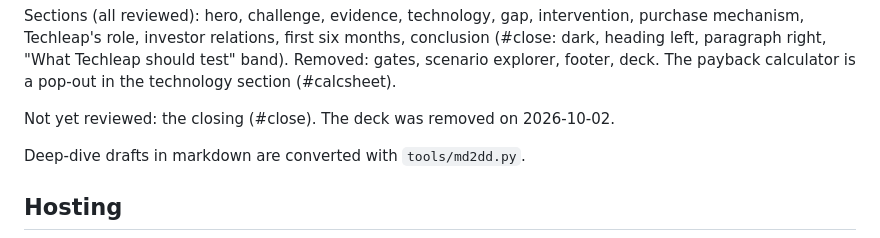
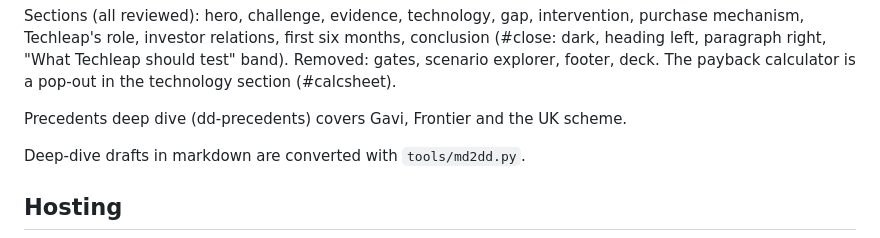
Before and after one commit to SD4444/techleap-case, a Markdown page: CLAUDE.md, the part around the change. Drawn GitHub-style.

```diff
--- a/CLAUDE.md
+++ b/CLAUDE.md
@@ -24,7 +24,7 @@ six months, conclusion (#close: dark, heading left, paragraph right, "What
 Techleap should test" band). Removed: gates, scenario explorer, footer, deck.
 The payback calculator is a pop-out in the technology section (#calcsheet).
 
-Not yet reviewed: the closing (#close). The deck was removed on 2026-10-02.
+Precedents deep dive (dd-precedents) covers Gavi, Frontier and the UK scheme.
 
 Deep-dive drafts in markdown are converted with `tools/md2dd.py`.
 
```
